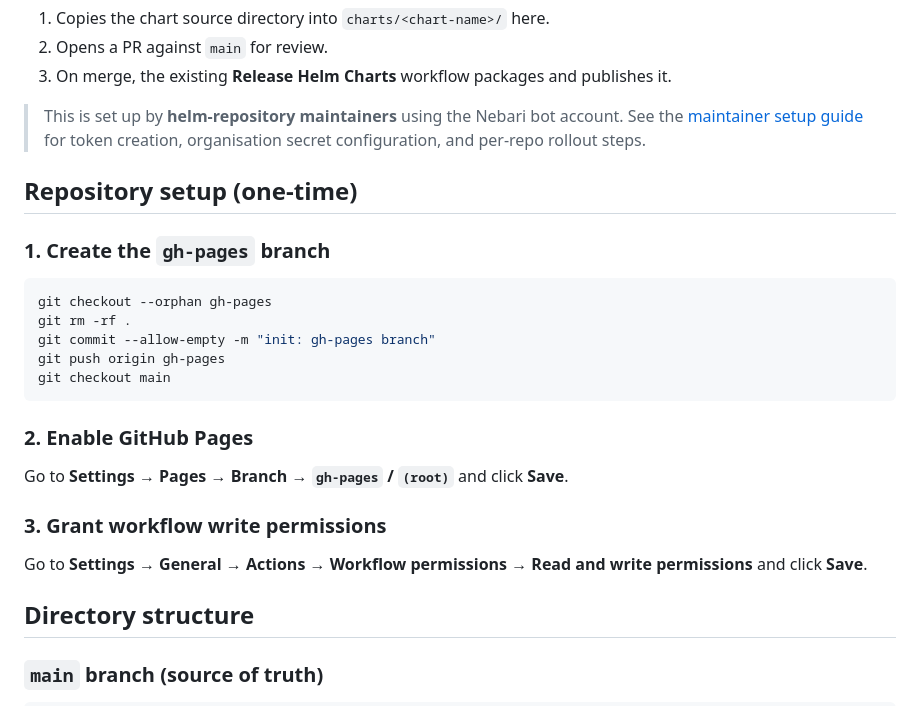
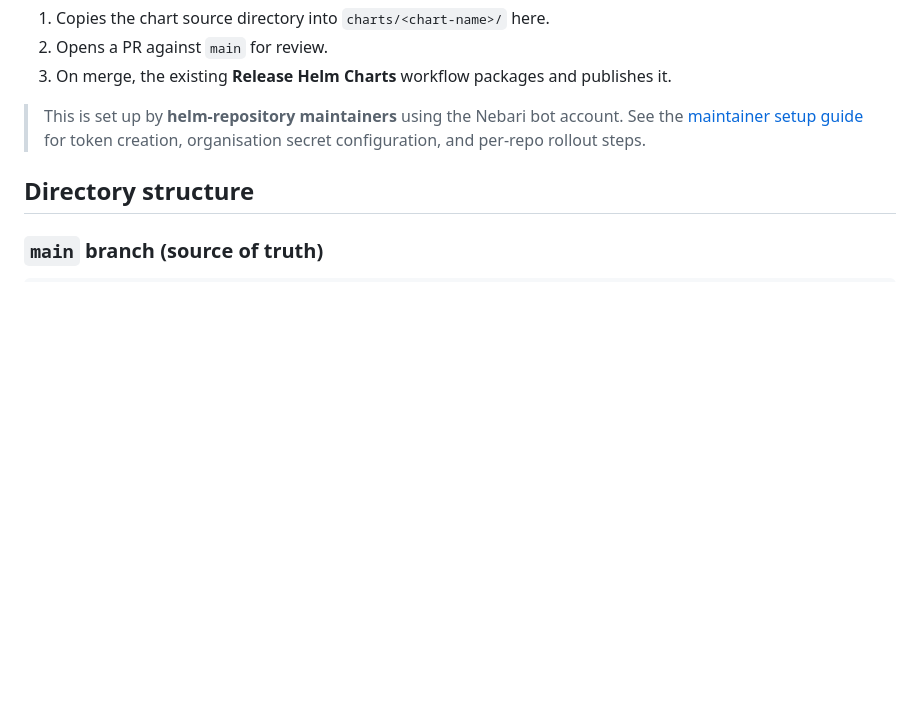
Before and after one commit to nebari-dev/helm-repository, a Markdown page: README.md, the part around the change. Rendered like a GitHub page; blank space fills up the shorter version.

Commit message:
docs: remove obsolete one-time setup section (repo already configured)

````diff
--- a/README.md
+++ b/README.md
@@ -95,26 +95,6 @@ repo, the action:
 > [maintainer setup guide](.github/actions/sync-chart/README.md) for token creation, organisation secret configuration,
 > and per-repo rollout steps.
 
-## Repository setup (one-time)
-
-### 1. Create the `gh-pages` branch
-
-```bash
-git checkout --orphan gh-pages
-git rm -rf .
-git commit --allow-empty -m "init: gh-pages branch"
-git push origin gh-pages
-git checkout main
-```
-
-### 2. Enable GitHub Pages
-
-Go to **Settings → Pages → Branch → `gh-pages` / `(root)`** and click **Save**.
-
-### 3. Grant workflow write permissions
-
-Go to **Settings → General → Actions → Workflow permissions → Read and write permissions** and click **Save**.
-
 ## Directory structure
 
 ### `main` branch (source of truth)
````
